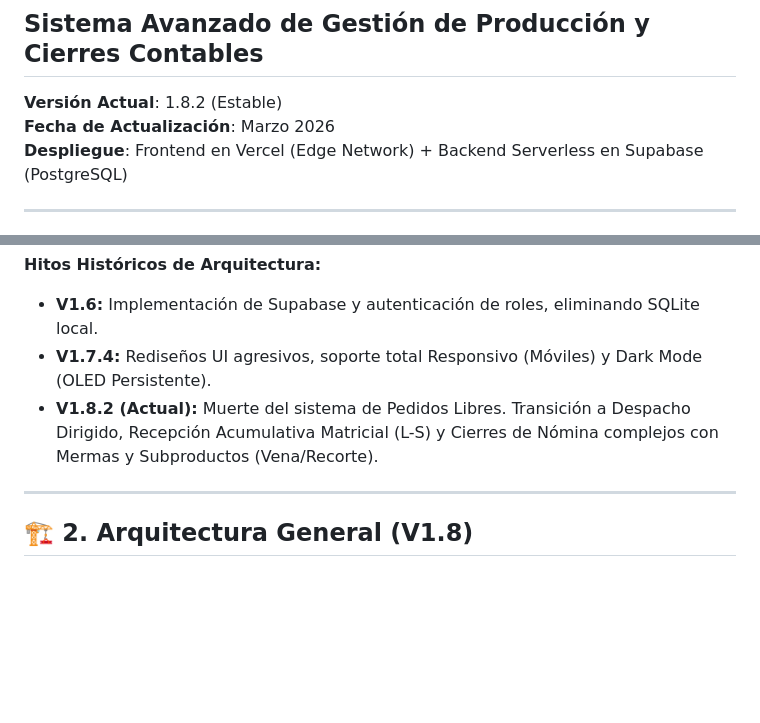
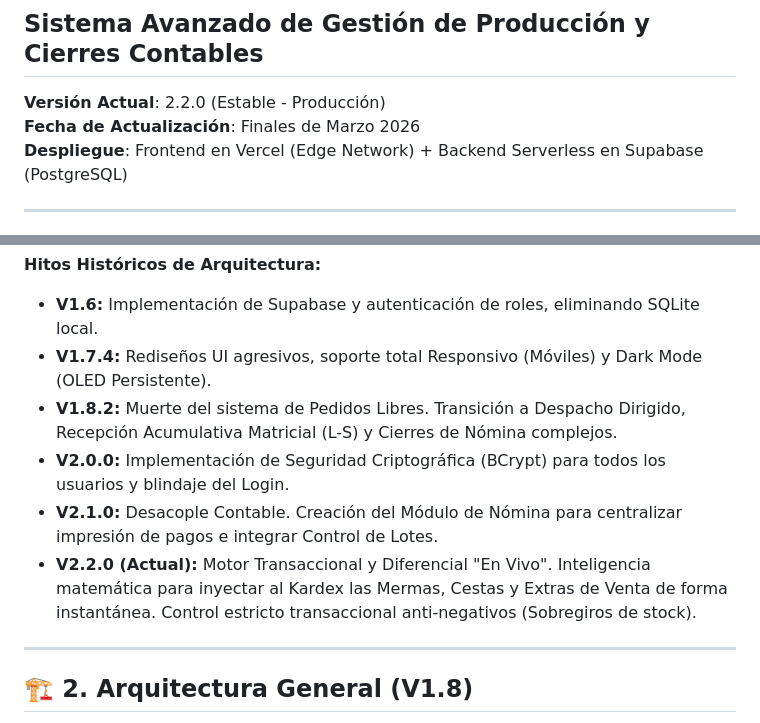
Before and after one commit to Gonzalo-Jaimes/Gato-negro, a Markdown page: documentacion/ANALISIS_PROYECTO.md, 2 parts joined by grey strips. Drawn GitHub-style; blank space fills up the shorter version.

```diff
--- a/documentacion/ANALISIS_PROYECTO.md
+++ b/documentacion/ANALISIS_PROYECTO.md
@@ -1,8 +1,8 @@
 # Análisis Arquitectónico y Documentación Técnica: Gato Negro ERP
 ## Sistema Avanzado de Gestión de Producción y Cierres Contables
 
-**Versión Actual**: 1.8.2 (Estable)
-**Fecha de Actualización**: Marzo 2026
+**Versión Actual**: 2.2.0 (Estable - Producción)
+**Fecha de Actualización**: Finales de Marzo 2026
 **Despliegue**: Frontend en Vercel (Edge Network) + Backend Serverless en Supabase (PostgreSQL)
 
 ---
@@ -25,7 +25,10 @@
 **Hitos Históricos de Arquitectura:**
 - **V1.6:** Implementación de Supabase y autenticación de roles, eliminando SQLite local.
 - **V1.7.4:** Rediseños UI agresivos, soporte total Responsivo (Móviles) y Dark Mode (OLED Persistente).
-- **V1.8.2 (Actual):** Muerte del sistema de Pedidos Libres. Transición a Despacho Dirigido, Recepción Acumulativa Matricial (L-S) y Cierres de Nómina complejos con Mermas y Subproductos (Vena/Recorte).
+- **V1.8.2:** Muerte del sistema de Pedidos Libres. Transición a Despacho Dirigido, Recepción Acumulativa Matricial (L-S) y Cierres de Nómina complejos.
+- **V2.0.0:** Implementación de Seguridad Criptográfica (BCrypt) para todos los usuarios y blindaje del Login.
+- **V2.1.0:** Desacople Contable. Creación del Módulo de Nómina para centralizar impresión de pagos e integrar Control de Lotes.
+- **V2.2.0 (Actual):** Motor Transaccional y Diferencial "En Vivo". Inteligencia matemática para inyectar al Kardex las Mermas, Cestas y Extras de Venta de forma instantánea. Control estricto transaccional anti-negativos (Sobregiros de stock).
 
 ---
 
```
Also changed, not shown: other parts of documentacion/ANALISIS_PROYECTO.md (+23 -3 lines).
